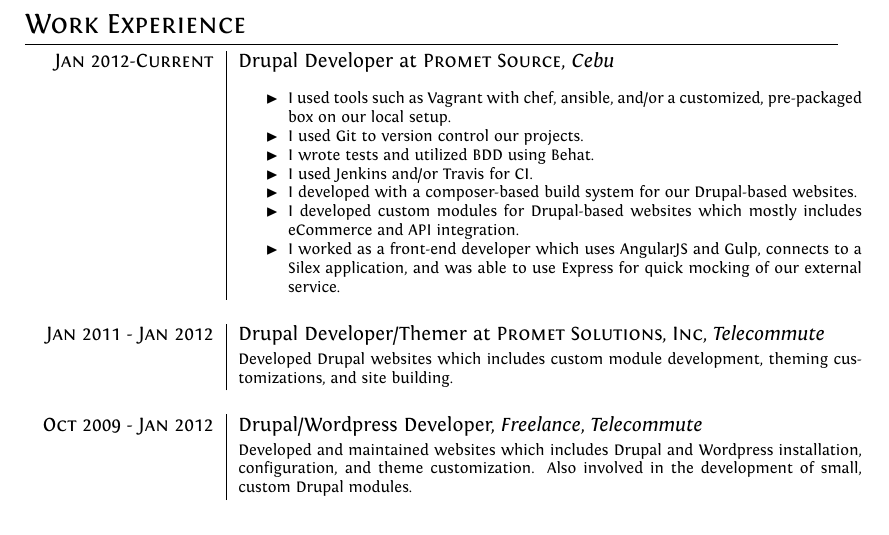
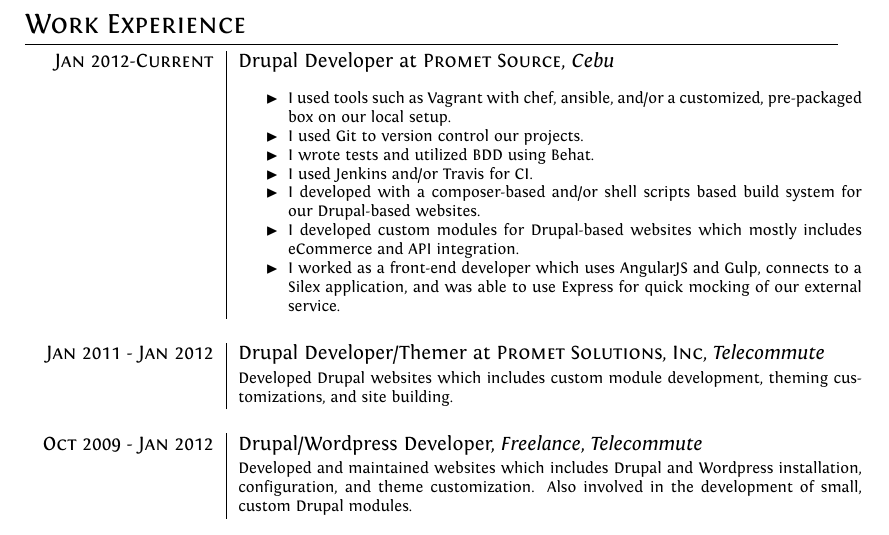
Before and after one commit to dsdeiz/cv, a LaTeX CV (cv.tex): part of page 1 of 3, cut so that both start at the same text. Compiled offline with XeLaTeX.

Commit message:
Minor updates.

```diff
--- a/cv.tex
+++ b/cv.tex
@@ -84,7 +84,7 @@
     \item I used Git to version control our projects.
     \item I wrote tests and utilized BDD using Behat.
     \item I used Jenkins and/or Travis for CI.
-    \item I developed with a composer-based build system for our Drupal-based websites.
+    \item I developed with a composer-based and/or shell scripts based build system for our Drupal-based websites.
     \item I developed custom modules for Drupal-based websites which mostly includes eCommerce and API integration.
     \item I worked as a front-end developer which uses AngularJS and Gulp, connects to a Silex application, and was able to use Express for quick mocking of our external service.
   \end{blacklist}\\
```
Also changed, not shown: .travis.yml (+1 -0 lines).
